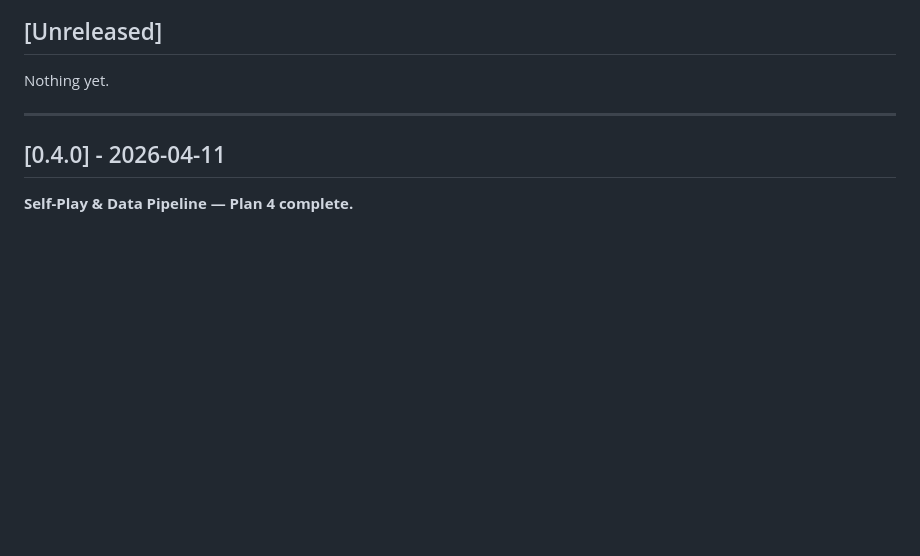
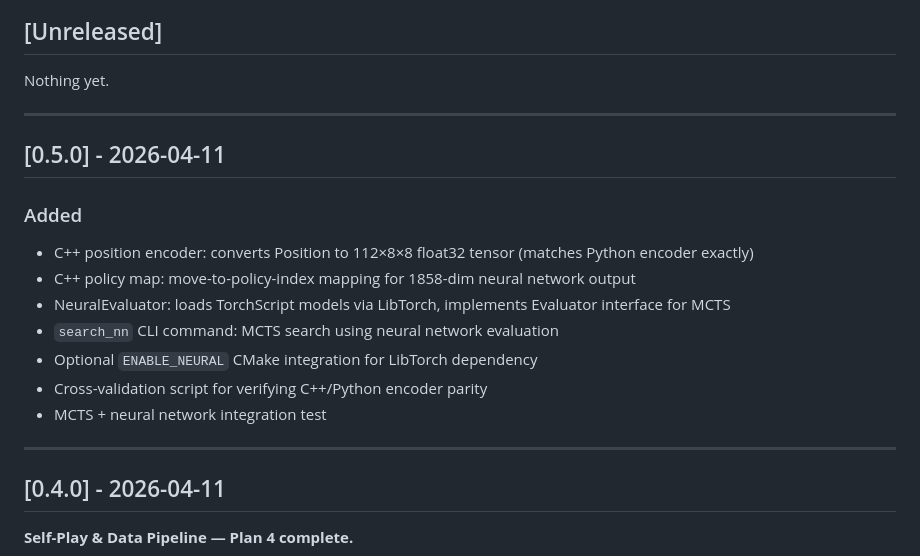
Before and after one commit to drewfoos/chess-ai, a Markdown page: docs/changelog.md, the part around the change. GitHub-like rendering; blank space fills up the shorter version.

```diff
--- a/docs/changelog.md
+++ b/docs/changelog.md
@@ -9,6 +9,19 @@ Format: [Keep a Changelog](https://keepachangelog.com/en/1.1.0/)
 ## [Unreleased]
 
 Nothing yet.
+
+---
+
+## [0.5.0] - 2026-04-11
+
+### Added
+- C++ position encoder: converts Position to 112×8×8 float32 tensor (matches Python encoder exactly)
+- C++ policy map: move-to-policy-index mapping for 1858-dim neural network output
+- NeuralEvaluator: loads TorchScript models via LibTorch, implements Evaluator interface for MCTS
+- `search_nn` CLI command: MCTS search using neural network evaluation
+- Optional `ENABLE_NEURAL` CMake integration for LibTorch dependency
+- Cross-validation script for verifying C++/Python encoder parity
+- MCTS + neural network integration test
 
 ---
 
```
Also changed, not shown: docs/architecture.md (+31 -12 lines).
